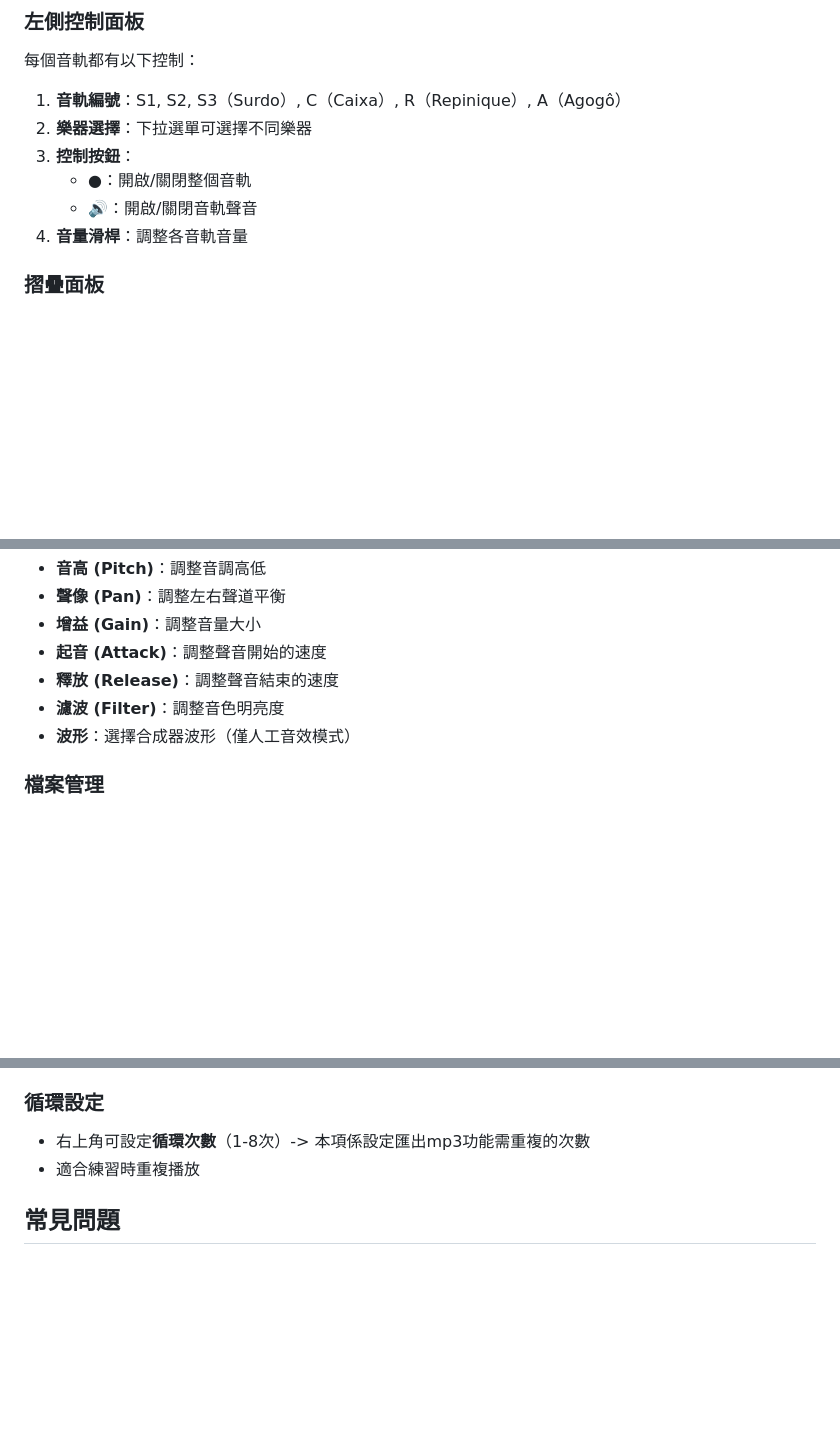
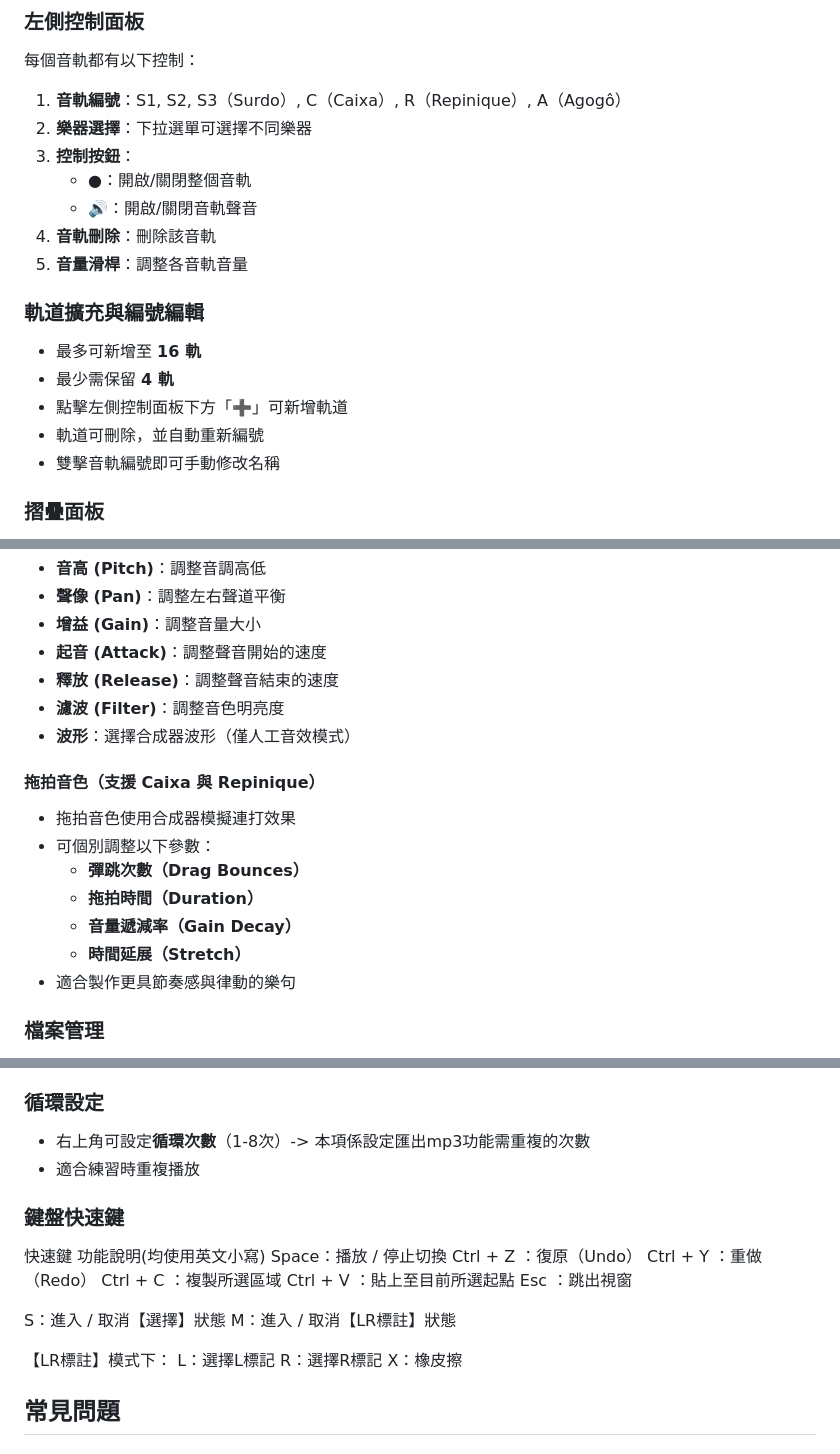
Before and after one commit to a630050/beatmaker-samba-V2, a Markdown page: README.md, 3 parts joined by grey strips. GitHub-like rendering; blank space fills up the shorter version.

```diff
--- a/README.md
+++ b/README.md
@@ -40,7 +40,15 @@
 3. **控制按鈕**：
    - **●**：開啟/關閉整個音軌
    - **🔊**：開啟/關閉音軌聲音
-4. **音量滑桿**：調整各音軌音量
+4. **音軌刪除**：刪除該音軌
+5. **音量滑桿**：調整各音軌音量
+
+### 軌道擴充與編號編輯
+- 最多可新增至 **16 軌**
+- 最少需保留 **4 軌**
+- 點擊左側控制面板下方「➕」可新增軌道
+- 軌道可刪除，並自動重新編號
+- 雙擊音軌編號即可手動修改名稱
 
 ### 摺疊面板
 - 點擊左下角的 **◀** 按鈕可摺疊控制面板
@@ -76,6 +90,15 @@
 - **濾波 (Filter)**：調整音色明亮度
 - **波形**：選擇合成器波形（僅人工音效模式）
 
+#### 拖拍音色（支援 Caixa 與 Repinique）
+- 拖拍音色使用合成器模擬連打效果
+- 可個別調整以下參數：
+  - **彈跳次數（Drag Bounces）**
+  - **拖拍時間（Duration）**
+  - **音量遞減率（Gain Decay）**
+  - **時間延展（Stretch）**
+- 適合製作更具節奏感與律動的樂句
+
 ### 檔案管理
 - **存檔**：將編曲儲存為 JSON 檔案
 - **載入**：載入之前儲存的編曲
@@ -97,6 +120,23 @@
 - 右上角可設定**循環次數**（1-8次）-> 本項係設定匯出mp3功能需重複的次數
 - 適合練習時重複播放
 
+### 鍵盤快速鍵
+快速鍵	功能說明(均使用英文小寫)
+Space：播放 / 停止切換
+Ctrl + Z	：復原（Undo）
+Ctrl + Y	：重做（Redo）
+Ctrl + C	：複製所選區域
+Ctrl + V	：貼上至目前所選起點
+Esc ：跳出視窗
+
+S：進入 / 取消【選擇】狀態
+M：進入 / 取消【LR標註】狀態
+
+【LR標註】模式下：
+L：選擇L標記
+R：選擇R標記
+X：橡皮擦
+
 ## 常見問題
 
 ### 沒有聲音？
```
Also changed, not shown: other parts of README.md (+12 -1 lines).
